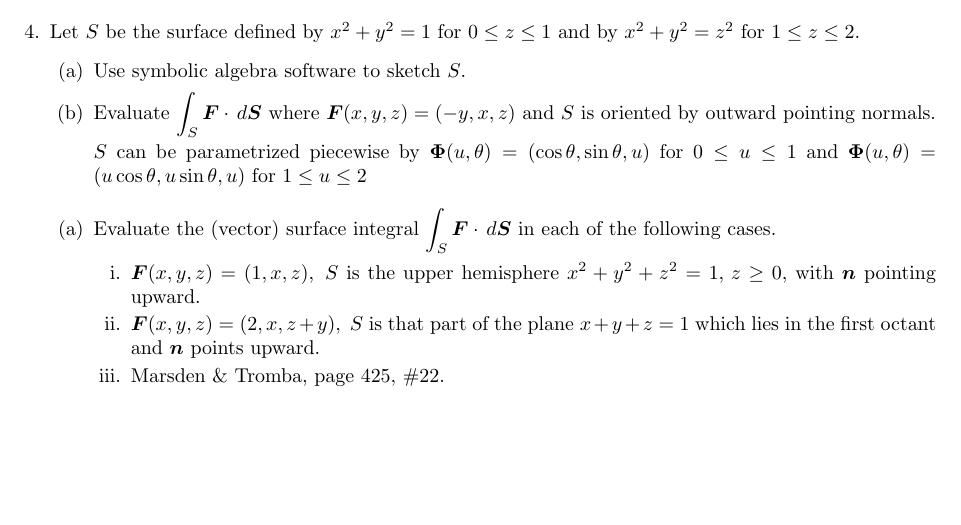
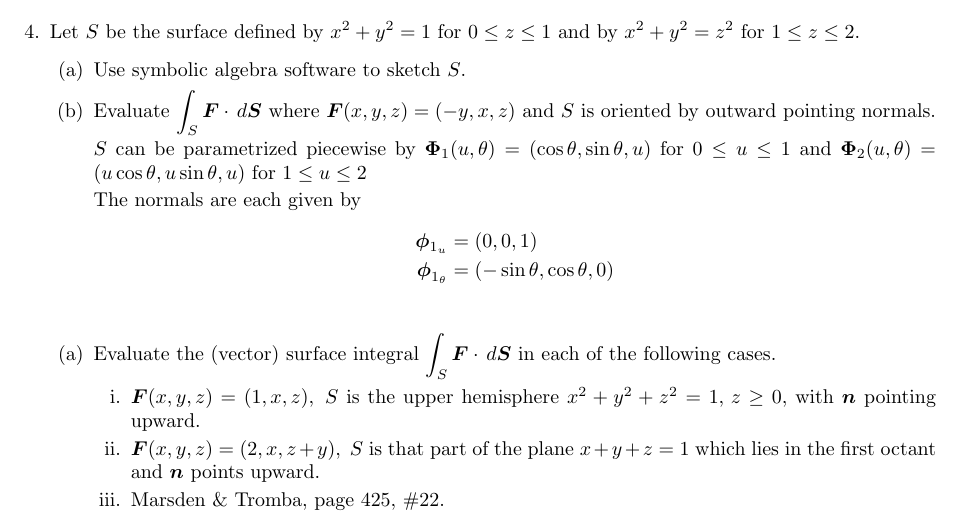
Before and after one commit to poonkeegan/school, a LaTeX document (matb42/a8.tex): part of page 3 of 3 before the commit and part of page 3 of 4 after it, cut so that both start at the same text, the shorter picture padded with empty space. Compiled offline with pdfLaTeX.

Commit message:
Sun Mar 18 15:26:21 EDT 2018

```diff
--- a/matb42/a8.tex
+++ b/matb42/a8.tex
@@ -94,8 +94,13 @@ Mar 20th 2018}
 
             \item Evaluate $\displaystyle \int_S \boldsymbol F \cdot \, d \boldsymbol S $ where $\boldsymbol F (x,y,z) = (-y,x,z)$ and $S$ is oriented by outward pointing normals.
 
-            $S$ can be parametrized piecewise by $\boldsymbol \Phi (u, \theta) = (\cos \theta, \sin \theta, u)$ for $0 \leq u \leq 1$ and $\boldsymbol \Phi (u, \theta) = (u\cos \theta, u\sin \theta, u)$ for $1 \leq u \leq 2$
+            $S$ can be parametrized piecewise by $\boldsymbol \Phi_1 (u, \theta) = (\cos \theta, \sin \theta, u)$ for $0 \leq u \leq 1$ and $\boldsymbol \Phi_2 (u, \theta) = (u\cos \theta, u\sin \theta, u)$ for $1 \leq u \leq 2$
 
+            The normals are each given by
+            \begin{align*}
+                \boldsymbol \phi_{1_u} &= (0,0,1) \\
+                \boldsymbol \phi_{1_\theta} &= (-\sin \theta,\cos \theta,0) \\
+            \end{align*}
         \end{enumerate}
         \begin{enumerate}
             \item Evaluate the (vector) surface integral $\displaystyle \int_S \boldsymbol F \cdot \, d \boldsymbol S$ in each of the following cases.
```
Also changed, not shown: matb42/a8.pdf.
